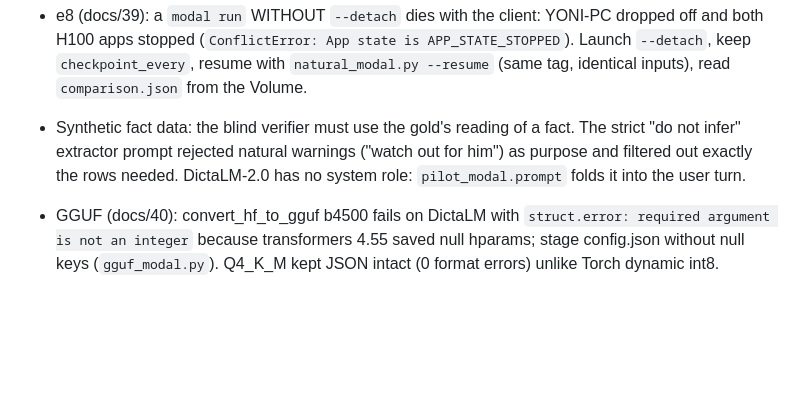
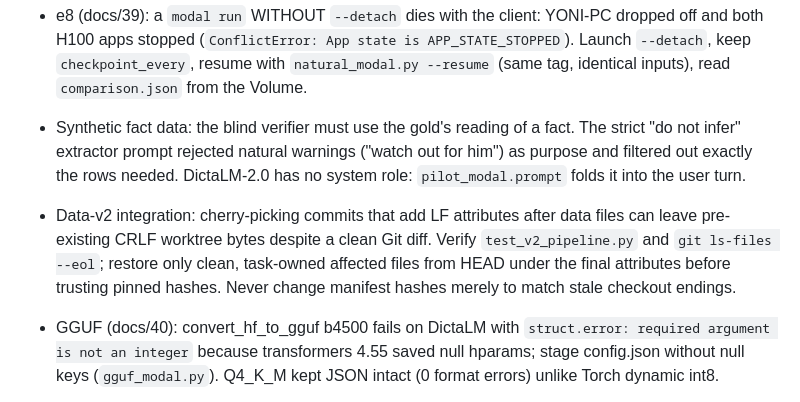
Before and after one commit to yonicc/lashon-hara-guard, a Markdown page: AGENTS.md, the part around the change. Rendered like a GitHub page; blank space fills up the shorter version.

Commit message:
Record v2 training launch and integration validation status

```diff
--- a/AGENTS.md
+++ b/AGENTS.md
@@ -79,6 +79,7 @@
 
 - e8 (docs/39): a `modal run` WITHOUT `--detach` dies with the client: YONI-PC dropped off and both H100 apps stopped (`ConflictError: App state is APP_STATE_STOPPED`). Launch `--detach`, keep `checkpoint_every`, resume with `natural_modal.py --resume` (same tag, identical inputs), read `comparison.json` from the Volume.
 - Synthetic fact data: the blind verifier must use the gold's reading of a fact. The strict "do not infer" extractor prompt rejected natural warnings ("watch out for him") as purpose and filtered out exactly the rows needed. DictaLM-2.0 has no system role: `pilot_modal.prompt` folds it into the user turn.
+- Data-v2 integration: cherry-picking commits that add LF attributes after data files can leave pre-existing CRLF worktree bytes despite a clean Git diff. Verify `test_v2_pipeline.py` and `git ls-files --eol`; restore only clean, task-owned affected files from HEAD under the final attributes before trusting pinned hashes. Never change manifest hashes merely to match stale checkout endings.
 
 - GGUF (docs/40): convert_hf_to_gguf b4500 fails on DictaLM with `struct.error: required argument is not an integer` because transformers 4.55 saved null hparams; stage config.json without null keys (`gguf_modal.py`). Q4_K_M kept JSON intact (0 format errors) unlike Torch dynamic int8.
 
```
Also changed, not shown: docs/46-local-v2-training-integration.md (added, +21 -0 lines).
